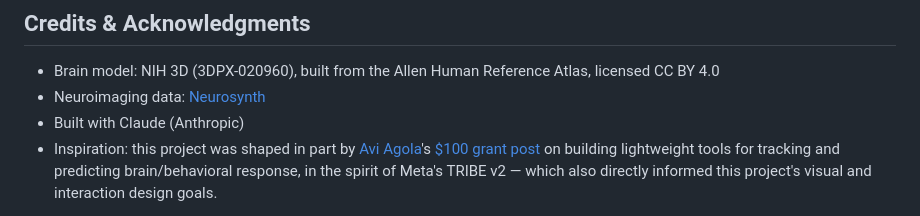
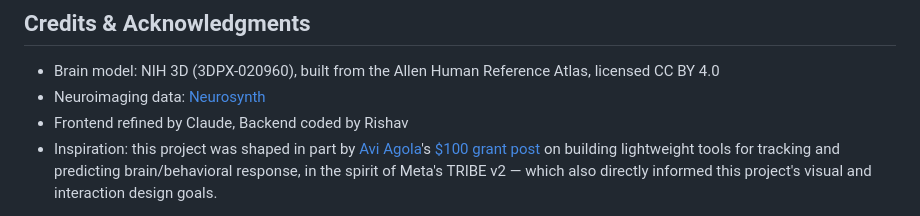
Before and after one commit to Rishavrang/brain-viz, a Markdown page: README.md, the part around the change. GitHub-like rendering.

Commit message:
Update credits and acknowledgments in README.md

```diff
--- a/README.md
+++ b/README.md
@@ -89,7 +89,7 @@ These are real, considered extensions, deliberately scoped out of the initial bu
 
 - Brain model: NIH 3D (3DPX-020960), built from the Allen Human Reference Atlas, licensed CC BY 4.0
 - Neuroimaging data: [Neurosynth](https://neurosynth.org)
-- Built with Claude (Anthropic)
+- Frontend refined by Claude, Backend coded by Rishav
 - Inspiration: this project was shaped in part by [Avi Agola](https://linkedin.com/in/avi-agola)'s [$100 grant post](https://aviagola.me/grants) on building lightweight tools for tracking and predicting brain/behavioral response, in the spirit of Meta's TRIBE v2 — which also directly informed this project's visual and interaction design goals.
 
 Built by Rishav Rangapure.
```
